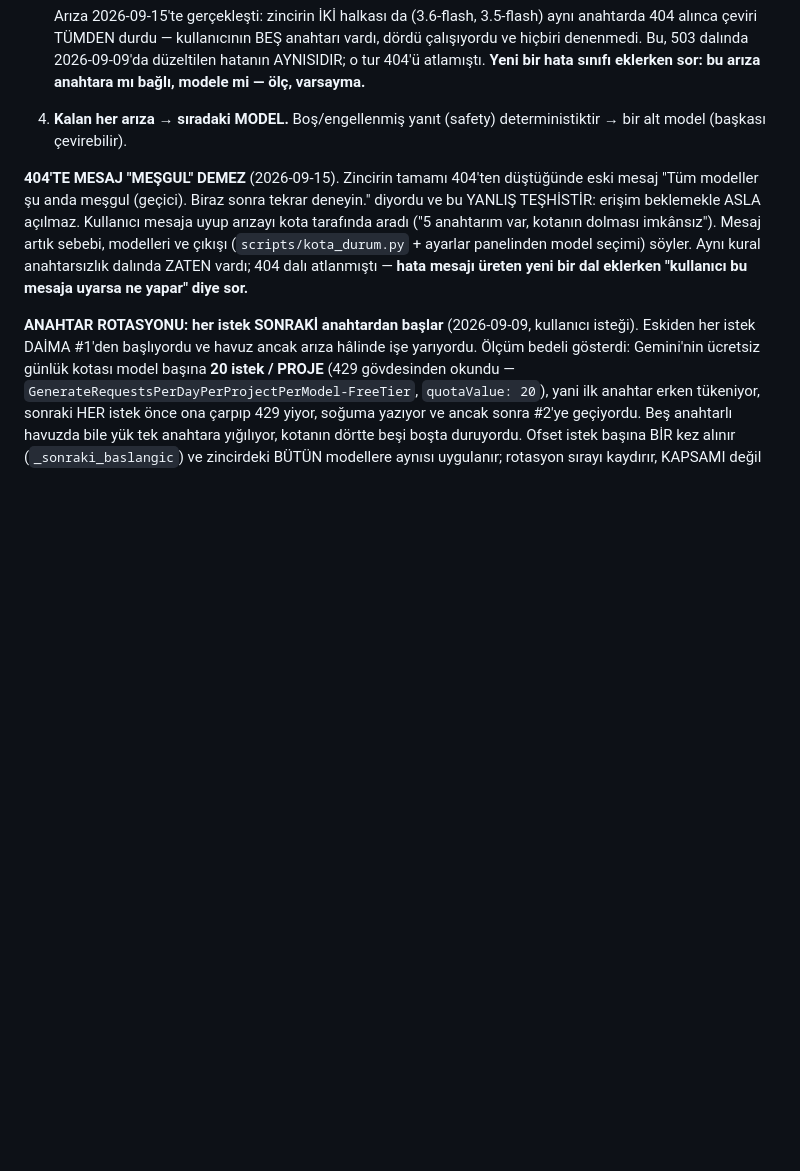
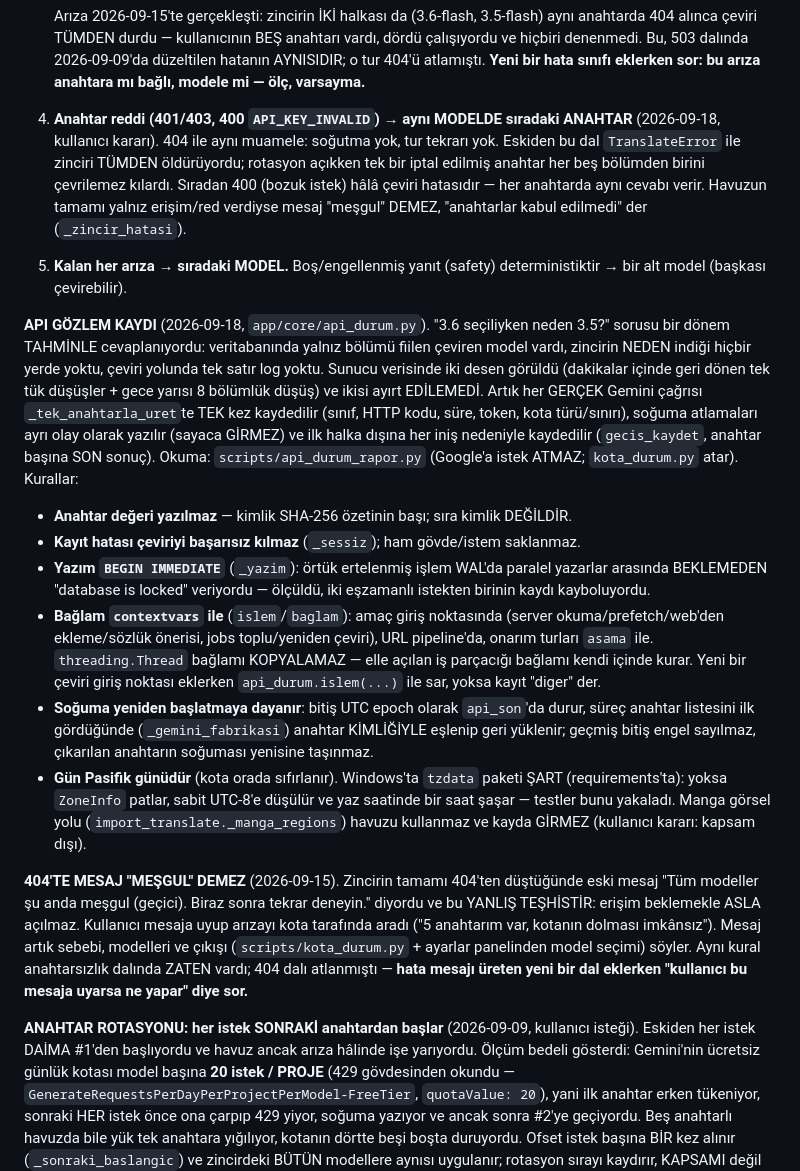
Before and after one commit to omerek01/novel-cevirmen, a Markdown page: CLAUDE.md, the part around the change. GitHub-like rendering; blank space fills up the shorter version.

Commit message:
docs(CLAUDE.md): API gözlem kaydı ve anahtar reddi düşme kuralı
Co-Authored-By: Claude Opus 5 (1M context) <noreply@anthropic.com>

```diff
--- a/CLAUDE.md
+++ b/CLAUDE.md
@@ -263,8 +263,45 @@ Daralan kapasitenin karşılığı anahtar tarafında ödendi (aşağıdaki iki
    dördü çalışıyordu ve hiçbiri denenmedi. Bu, 503 dalında 2026-09-09'da düzeltilen
    hatanın AYNISIDIR; o tur 404'ü atlamıştı. **Yeni bir hata sınıfı eklerken sor:
    bu arıza anahtara mı bağlı, modele mi — ölç, varsayma.**
-4. **Kalan her arıza → sıradaki MODEL.** Boş/engellenmiş yanıt (safety)
+4. **Anahtar reddi (401/403, 400 `API_KEY_INVALID`) → aynı MODELDE sıradaki
+   ANAHTAR** (2026-09-18, kullanıcı kararı). 404 ile aynı muamele: soğutma yok, tur
+   tekrarı yok. Eskiden bu dal `TranslateError` ile zinciri TÜMDEN öldürüyordu;
+   rotasyon açıkken tek bir iptal edilmiş anahtar her beş bölümden birini
+   çevrilemez kılardı. Sıradan 400 (bozuk istek) hâlâ çeviri hatasıdır — her
+   anahtarda aynı cevabı verir. Havuzun tamamı yalnız erişim/red verdiyse mesaj
+   "meşgul" DEMEZ, "anahtarlar kabul edilmedi" der (`_zincir_hatasi`).
+5. **Kalan her arıza → sıradaki MODEL.** Boş/engellenmiş yanıt (safety)
    deterministiktir → bir alt model (başkası çevirebilir).
+
+**API GÖZLEM KAYDI** (2026-09-18, `app/core/api_durum.py`). "3.6 seçiliyken neden
+3.5?" sorusu bir dönem TAHMİNLE cevaplanıyordu: veritabanında yalnız bölümü fiilen
+çeviren model vardı, zincirin NEDEN indiği hiçbir yerde yoktu, çeviri yolunda tek
+satır log yoktu. Sunucu verisinde iki desen görüldü (dakikalar içinde geri dönen tek
+tük düşüşler + gece yarısı 8 bölümlük düşüş) ve ikisi ayırt EDİLEMEDİ. Artık her
+GERÇEK Gemini çağrısı `_tek_anahtarla_uret`te TEK kez kaydedilir (sınıf, HTTP kodu,
+süre, token, kota türü/sınırı), soğuma atlamaları ayrı olay olarak yazılır (sayaca
+GİRMEZ) ve ilk halka dışına her iniş nedeniyle kaydedilir (`gecis_kaydet`, anahtar
+başına SON sonuç). Okuma: `scripts/api_durum_rapor.py` (Google'a istek ATMAZ;
+`kota_durum.py` atar). Kurallar:
+* **Anahtar değeri yazılmaz** — kimlik SHA-256 özetinin başı; sıra kimlik DEĞİLDİR.
+* **Kayıt hatası çeviriyi başarısız kılmaz** (`_sessiz`); ham gövde/istem saklanmaz.
+* **Yazım `BEGIN IMMEDIATE`** (`_yazim`): örtük ertelenmiş işlem WAL'da paralel
+  yazarlar arasında BEKLEMEDEN "database is locked" veriyordu — ölçüldü, iki
+  eşzamanlı istekten birinin kaydı kayboluyordu.
+* **Bağlam `contextvars` ile** (`islem`/`baglam`): amaç giriş noktasında (server
+  okuma/prefetch/web'den ekleme/sözlük önerisi, jobs toplu/yeniden çeviri), URL
+  pipeline'da, onarım turları `asama` ile. `threading.Thread` bağlamı KOPYALAMAZ —
+  elle açılan iş parçacığı bağlamı kendi içinde kurar. Yeni bir çeviri giriş
+  noktası eklerken `api_durum.islem(...)` ile sar, yoksa kayıt "diger" der.
+* **Soğuma yeniden başlatmaya dayanır**: bitiş UTC epoch olarak `api_son`'da durur,
+  süreç anahtar listesini ilk gördüğünde (`_gemini_fabrikasi`) anahtar KİMLİĞİYLE
+  eşlenip geri yüklenir; geçmiş bitiş engel sayılmaz, çıkarılan anahtarın soğuması
+  yenisine taşınmaz.
+* **Gün Pasifik günüdür** (kota orada sıfırlanır). Windows'ta `tzdata` paketi ŞART
+  (requirements'ta): yoksa `ZoneInfo` patlar, sabit UTC-8'e düşülür ve yaz saatinde
+  bir saat şaşar — testler bunu yakaladı.
+Manga görsel yolu (`import_translate._manga_regions`) havuzu kullanmaz ve kayda
+GİRMEZ (kullanıcı kararı: kapsam dışı).
 
 **404'TE MESAJ "MEŞGUL" DEMEZ** (2026-09-15). Zincirin tamamı 404'ten düştüğünde eski
 mesaj "Tüm modeller şu anda meşgul (geçici). Biraz sonra tekrar deneyin." diyordu ve bu
```
